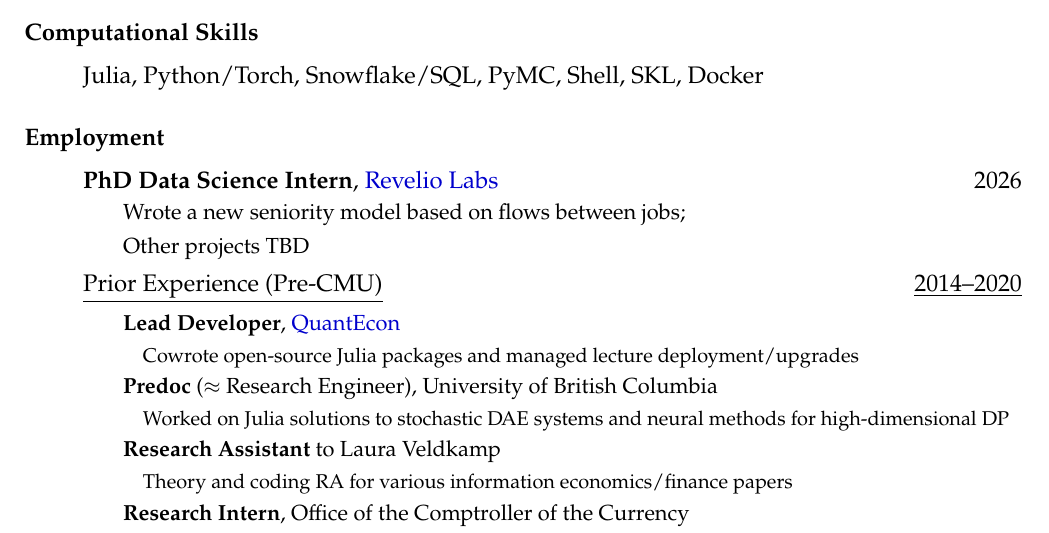
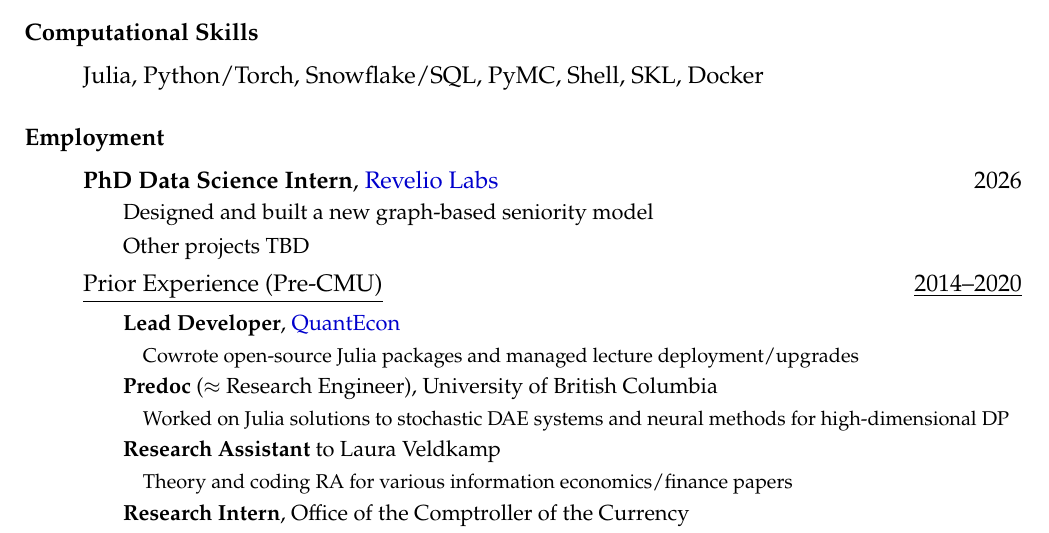
Before and after one commit to arnavs/resume, a LaTeX CV (sood-cv.tex): part of page 1 of 3, cut so that both start at the same text. Compiled offline with pdfLaTeX.

Commit message:
Update Jul 12 26, 11:21:20

```diff
--- a/sood-cv.tex
+++ b/sood-cv.tex
@@ -71,7 +71,7 @@
 \subsubsection*{Employment}
 \begin{itemize}
   \item \textbf{PhD Data Science Intern}, \href{https://reveliolabs.com}{Revelio Labs} \hfill 2026
-  \subitem {\small Wrote a new seniority model based on flows between jobs; }
+  \subitem {\small Designed and built a new graph-based seniority model}
   \subitem {\small Other projects TBD}
   \item \underline{Prior Experience (Pre-CMU)} \hfill \underline{2014--2020}
     \subitem {\small \textbf{Lead Developer}, \href{https://quantecon.org}{QuantEcon}}
```
Also changed, not shown: sood-cv.pdf.
